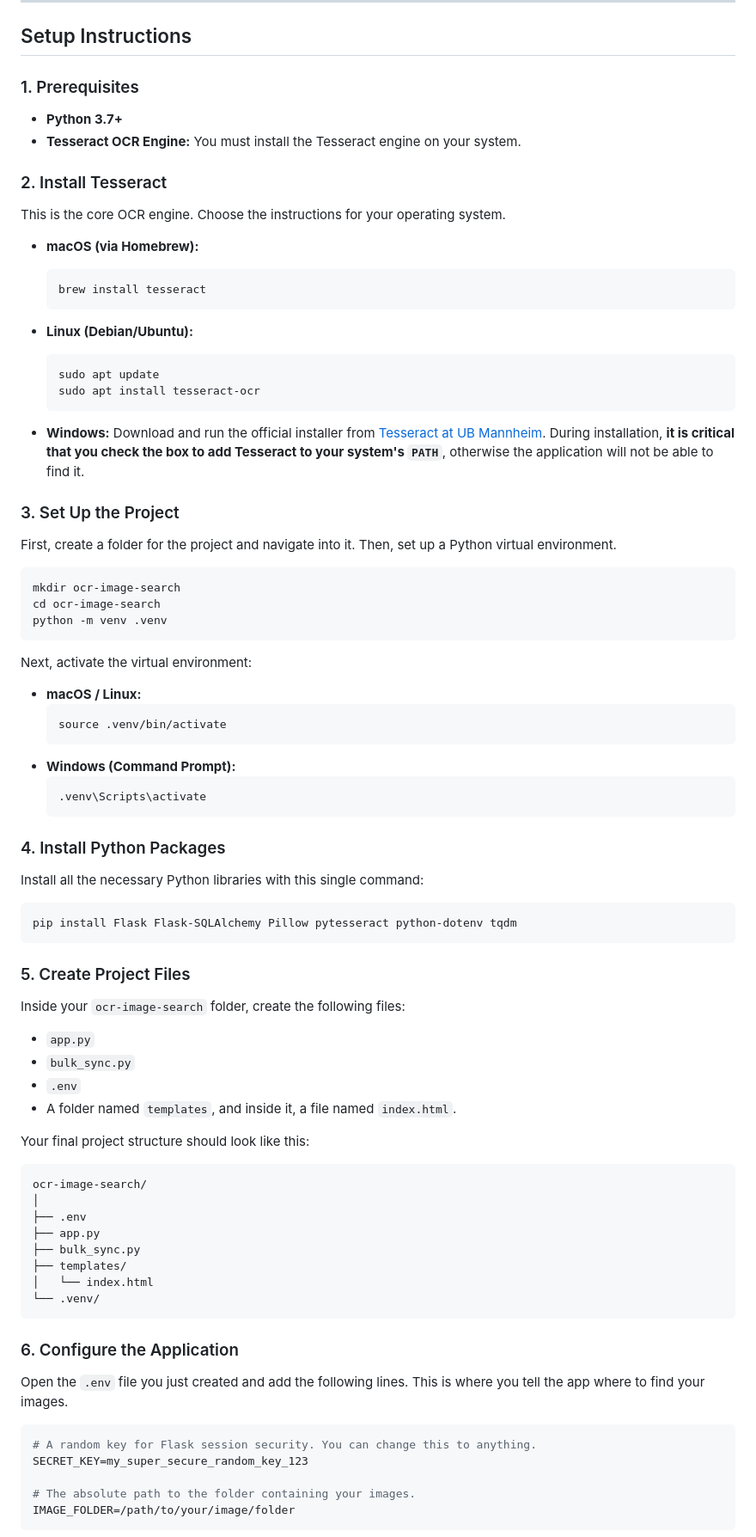
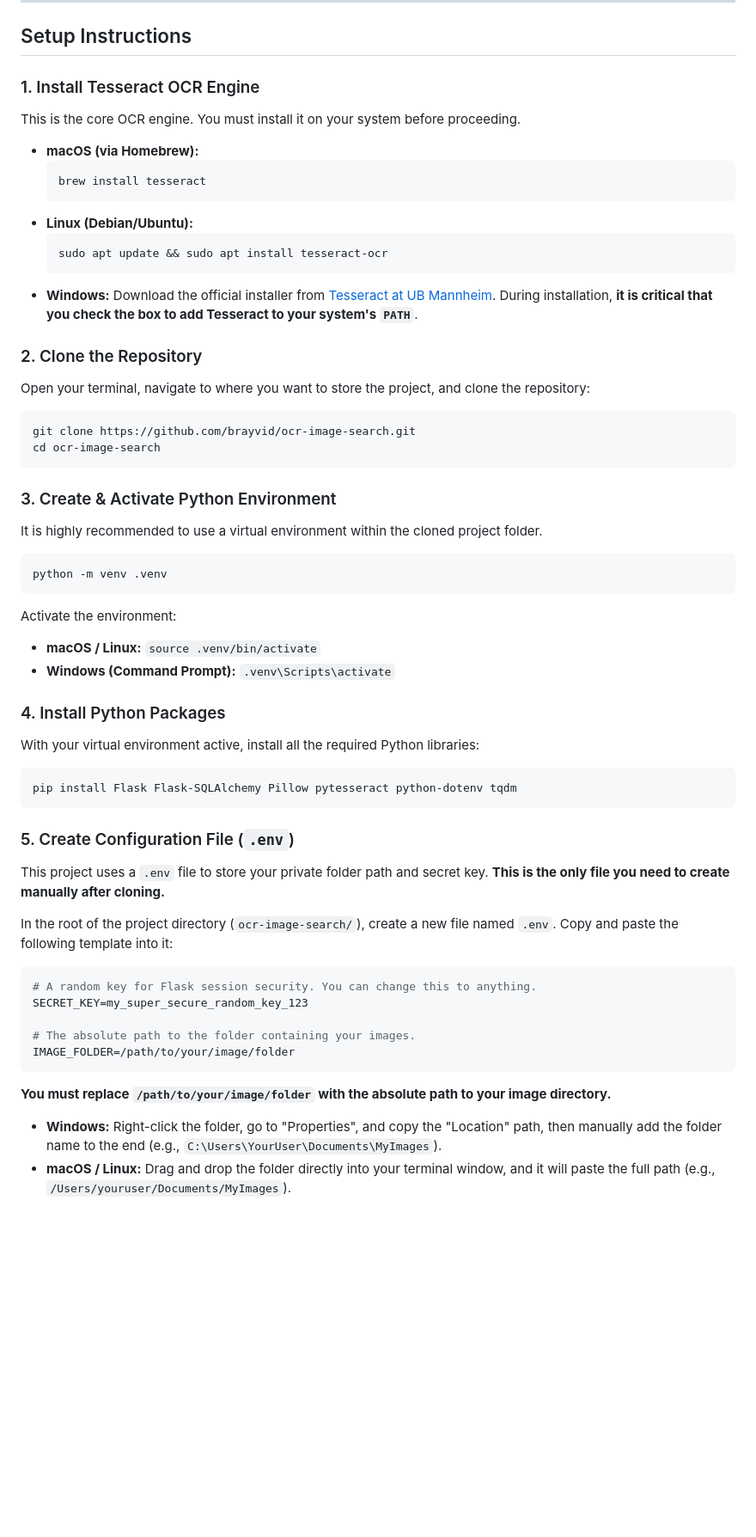
Before and after one commit to brayvid/ocr-image-search, a Markdown page: README.md, the part around one of its changes. Shown at 86% size. Drawn GitHub-style; blank space fills up the shorter version.

````diff
--- a/README.md
+++ b/README.md
@@ -17,72 +16,47 @@ A local web app that scans a folder of images and uses OCR to make the text insi
 
 ## Setup Instructions
 
-### 1. Prerequisites
-*   **Python 3.7+**
-*   **Tesseract OCR Engine:** You must install the Tesseract engine on your system.
-
-### 2. Install Tesseract
-This is the core OCR engine. Choose the instructions for your operating system.
+### 1. Install Tesseract OCR Engine
+This is the core OCR engine. You must install it on your system before proceeding.
 
 *   **macOS (via Homebrew):**
     ```bash
     brew install tesseract
     ```
-
 *   **Linux (Debian/Ubuntu):**
     ```bash
-    sudo apt update
-    sudo apt install tesseract-ocr
+    sudo apt update && sudo apt install tesseract-ocr
     ```
+*   **Windows:**
+    Download the official installer from [Tesseract at UB Mannheim](https://github.com/UB-Mannheim/tesseract/wiki). During installation, **it is critical that you check the box to add Tesseract to your system's `PATH`**.
 
-*   **Windows:**
-    Download and run the official installer from [Tesseract at UB Mannheim](https://github.com/UB-Mannheim/tesseract/wiki). During installation, **it is critical that you check the box to add Tesseract to your system's `PATH`**, otherwise the application will not be able to find it.
+### 2. Clone the Repository
+Open your terminal, navigate to where you want to store the project, and clone the repository:
+```bash
+git clone https://github.com/brayvid/ocr-image-search.git
+cd ocr-image-search
+```
 
-### 3. Set Up the Project
-First, create a folder for the project and navigate into it. Then, set up a Python virtual environment.
+### 3. Create & Activate Python Environment
+It is highly recommended to use a virtual environment within the cloned project folder.
 
 ```bash
-mkdir ocr-image-search
-cd ocr-image-search
 python -m venv .venv
 ```
-Next, activate the virtual environment:
-*   **macOS / Linux:**
-    ```bash
-    source .venv/bin/activate
-    ```
-*   **Windows (Command Prompt):**
-    ```bash
-    .venv\Scripts\activate
-    ```
+Activate the environment:
+*   **macOS / Linux:** `source .venv/bin/activate`
+*   **Windows (Command Prompt):** `.venv\Scripts\activate`
 
 ### 4. Install Python Packages
-Install all the necessary Python libraries with this single command:
+With your virtual environment active, install all the required Python libraries:
 ```bash
 pip install Flask Flask-SQLAlchemy Pillow pytesseract python-dotenv tqdm
 ```
 
-### 5. Create Project Files
-Inside your `ocr-image-search` folder, create the following files:
-*   `app.py`
-*   `bulk_sync.py`
-*   `.env`
-*   A folder named `templates`, and inside it, a file named `index.html`.
+### 5. Create Configuration File (`.env`)
+This project uses a `.env` file to store your private folder path and secret key. **This is the only file you need to create manually after cloning.**
 
-Your final project structure should look like this:
-```
-ocr-image-search/
-│
-├── .env
-├── app.py
-├── bulk_sync.py
-├── templates/
-│   └── index.html
-└── .venv/
-```
-
-### 6. Configure the Application
-Open the `.env` file you just created and add the following lines. This is where you tell the app where to find your images.
+In the root of the project directory (`ocr-image-search/`), create a new file named `.env`. Copy and paste the following template into it:
 
 ```env
 # A random key for Flask session security. You can change this to anything.
@@ -91,4 +65,7 @@ SECRET_KEY=my_super_secure_random_key_123
 # The absolute path to the folder containing your images.
 IMAGE_FOLDER=/path/to/your/image/folder
 ```
+**You must replace `/path/to/your/image/folder` with the absolute path to your image directory.**
+*   **Windows:** Right-click the folder, go to "Properties", and copy the "Location" path, then manually add the folder name to the end (e.g., `C:\Users\YourUser\Documents\MyImages`).
+*   **macOS / Linux:** Drag and drop the folder directly into your terminal window, and it will paste the full path (e.g., `/Users/youruser/Documents/MyImages`).
 
````
Also changed, not shown: other parts of README.md (+7 -13 lines).
